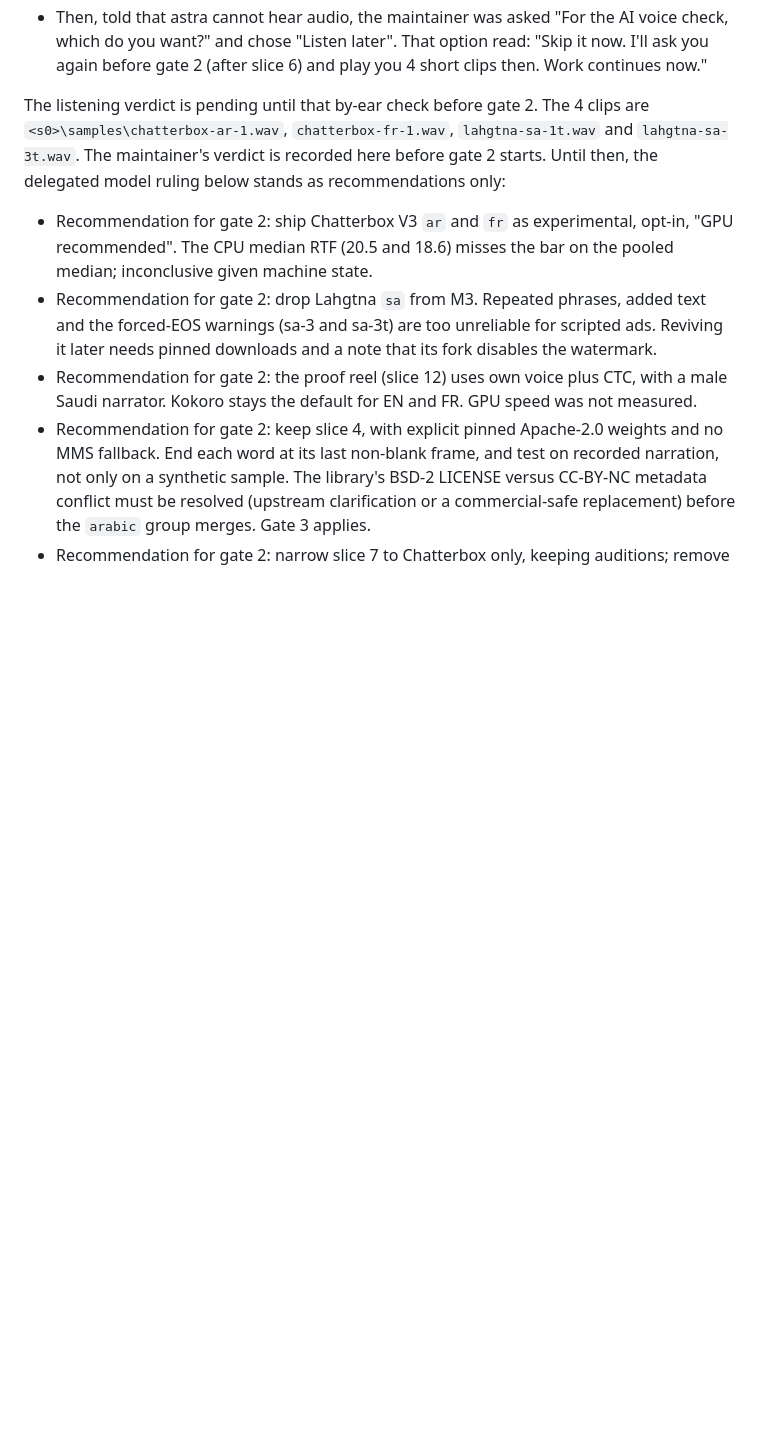
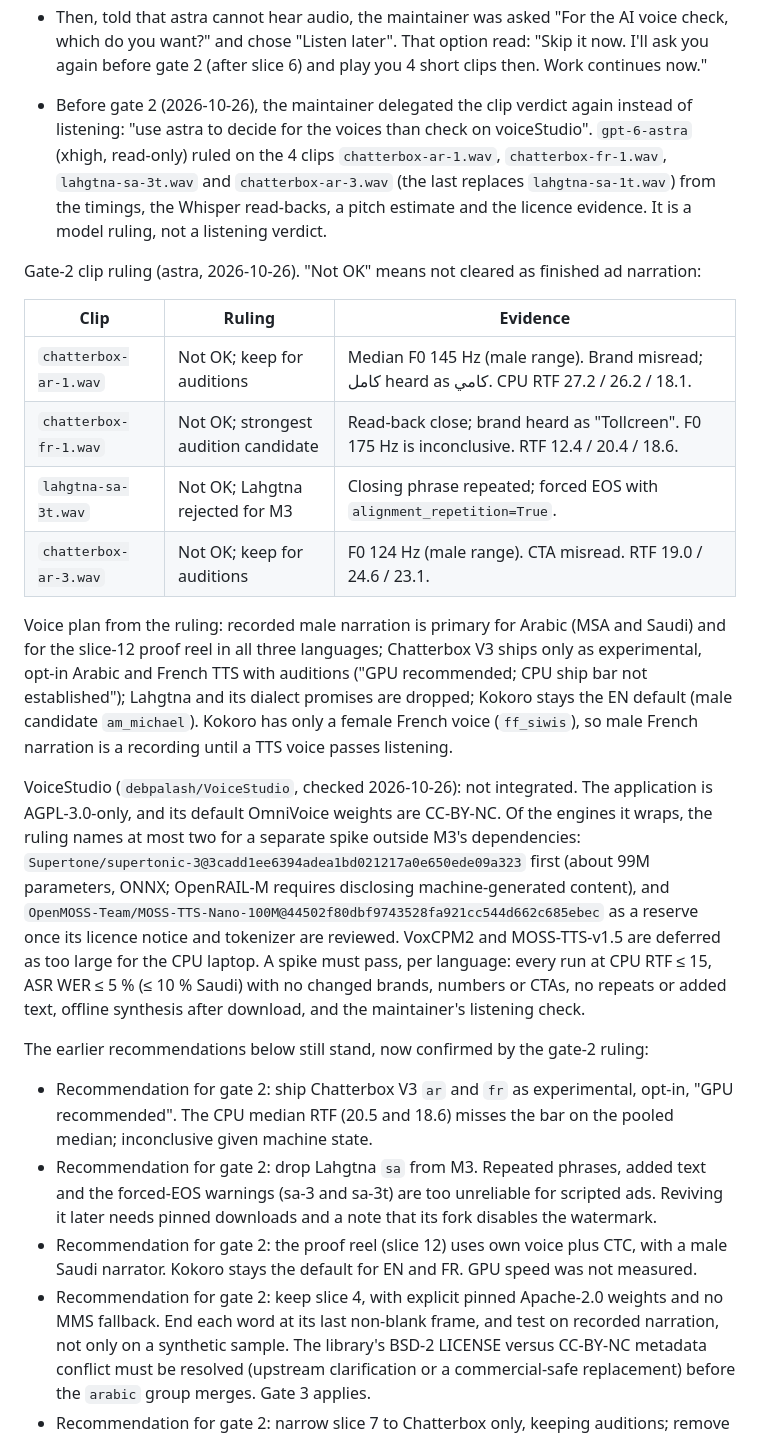
Before and after one commit to mohamedzhioua/talkreel, a Markdown page: docs/design/m3-reels.md, the part around the change. Drawn GitHub-style; blank space fills up the shorter version.

Commit message:
docs(m3): gate-2 voice ruling and VoiceStudio check
Co-Authored-By: Claude Opus 5.5 <noreply@anthropic.com>

```diff
--- a/docs/design/m3-reels.md
+++ b/docs/design/m3-reels.md
@@ -363,7 +363,22 @@ Wall time in seconds, audio length in seconds, RTF = wall / audio. Runs 1–3 us
 - First, the maintainer delegated the verdict, in session: "call astra to choose and decide". `gpt-6-astra` (xhigh, read-only) ruled from the numbers, the Whisper read-backs and the licence evidence. It could not listen, so its ruling is not a listening verdict.
 - Then, told that astra cannot hear audio, the maintainer was asked "For the AI voice check, which do you want?" and chose "Listen later". That option read: "Skip it now. I'll ask you again before gate 2 (after slice 6) and play you 4 short clips then. Work continues now."
 
-The listening verdict is pending until that by-ear check before gate 2. The 4 clips are `<s0>\samples\chatterbox-ar-1.wav`, `chatterbox-fr-1.wav`, `lahgtna-sa-1t.wav` and `lahgtna-sa-3t.wav`. The maintainer's verdict is recorded here before gate 2 starts. Until then, the delegated model ruling below stands as recommendations only:
+- Before gate 2 (2026-10-26), the maintainer delegated the clip verdict again instead of listening: "use astra to decide for the voices than check on voiceStudio". `gpt-6-astra` (xhigh, read-only) ruled on the 4 clips `chatterbox-ar-1.wav`, `chatterbox-fr-1.wav`, `lahgtna-sa-3t.wav` and `chatterbox-ar-3.wav` (the last replaces `lahgtna-sa-1t.wav`) from the timings, the Whisper read-backs, a pitch estimate and the licence evidence. It is a model ruling, not a listening verdict.
+
+Gate-2 clip ruling (astra, 2026-10-26). "Not OK" means not cleared as finished ad narration:
+
+| Clip | Ruling | Evidence |
+|---|---|---|
+| `chatterbox-ar-1.wav` | Not OK; keep for auditions | Median F0 145 Hz (male range). Brand misread; كامل heard as كامي. CPU RTF 27.2 / 26.2 / 18.1. |
+| `chatterbox-fr-1.wav` | Not OK; strongest audition candidate | Read-back close; brand heard as "Tollcreen". F0 175 Hz is inconclusive. RTF 12.4 / 20.4 / 18.6. |
+| `lahgtna-sa-3t.wav` | Not OK; Lahgtna rejected for M3 | Closing phrase repeated; forced EOS with `alignment_repetition=True`. |
+| `chatterbox-ar-3.wav` | Not OK; keep for auditions | F0 124 Hz (male range). CTA misread. RTF 19.0 / 24.6 / 23.1. |
+
+Voice plan from the ruling: recorded male narration is primary for Arabic (MSA and Saudi) and for the slice-12 proof reel in all three languages; Chatterbox V3 ships only as experimental, opt-in Arabic and French TTS with auditions ("GPU recommended; CPU ship bar not established"); Lahgtna and its dialect promises are dropped; Kokoro stays the EN default (male candidate `am_michael`). Kokoro has only a female French voice (`ff_siwis`), so male French narration is a recording until a TTS voice passes listening.
+
+VoiceStudio (`debpalash/VoiceStudio`, checked 2026-10-26): not integrated. The application is AGPL-3.0-only, and its default OmniVoice weights are CC-BY-NC. Of the engines it wraps, the ruling names at most two for a separate spike outside M3's dependencies: `Supertone/supertonic-3@3cadd1ee6394adea1bd021217a0e650ede09a323` first (about 99M parameters, ONNX; OpenRAIL-M requires disclosing machine-generated content), and `OpenMOSS-Team/MOSS-TTS-Nano-100M@44502f80dbf9743528fa921cc544d662c685ebec` as a reserve once its licence notice and tokenizer are reviewed. VoxCPM2 and MOSS-TTS-v1.5 are deferred as too large for the CPU laptop. A spike must pass, per language: every run at CPU RTF ≤ 15, ASR WER ≤ 5 % (≤ 10 % Saudi) with no changed brands, numbers or CTAs, no repeats or added text, offline synthesis after download, and the maintainer's listening check.
+
+The earlier recommendations below still stand, now confirmed by the gate-2 ruling:
 - Recommendation for gate 2: ship Chatterbox V3 `ar` and `fr` as experimental, opt-in, "GPU recommended". The CPU median RTF (20.5 and 18.6) misses the bar on the pooled median; inconclusive given machine state.
 - Recommendation for gate 2: drop Lahgtna `sa` from M3. Repeated phrases, added text and the forced-EOS warnings (sa-3 and sa-3t) are too unreliable for scripted ads. Reviving it later needs pinned downloads and a note that its fork disables the watermark.
 - Recommendation for gate 2: the proof reel (slice 12) uses own voice plus CTC, with a male Saudi narrator. Kokoro stays the default for EN and FR. GPU speed was not measured.
```
